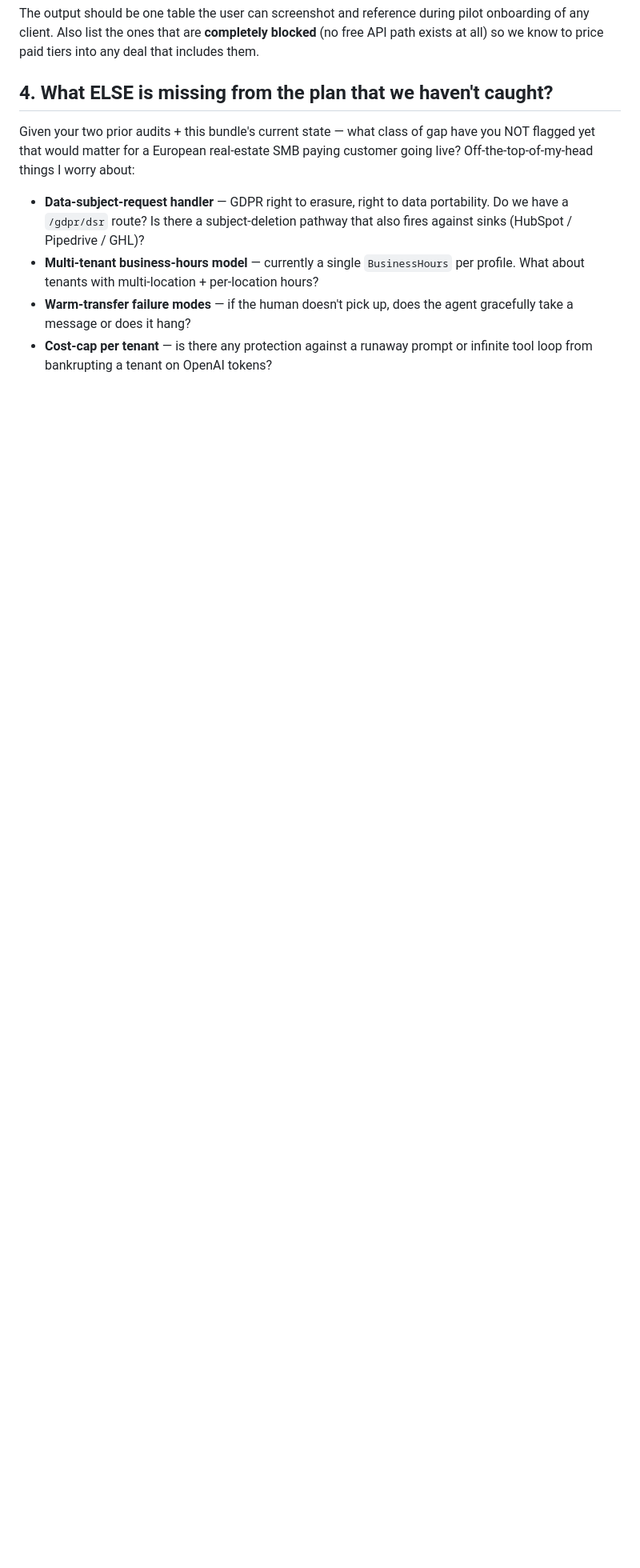
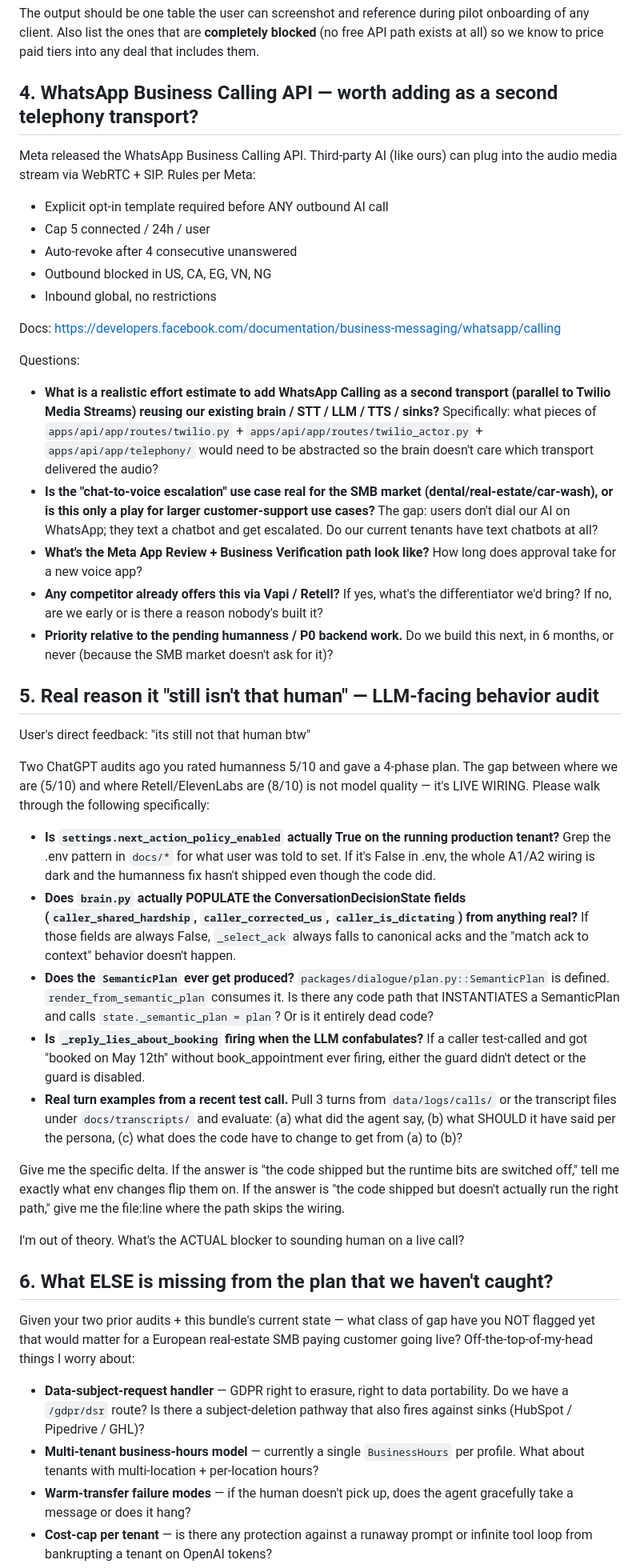
Before and after one commit to SyedAbbas-CM/ai-voice-receptionist, a Markdown page: docs/CHATGPT-AUDIT-PROMPT-2026-08-26.md, the part around the change. Shown at 80% size. Drawn GitHub-style; blank space fills up the shorter version.

Commit message:
audit: add WhatsApp Business Calling API + humanness runtime-wiring questions to ChatGPT prompt
User feedback: 'its still not that human btw' — audit prompt now asks
ChatGPT to specifically answer why: is the wiring actually flipped on,
does the reducer populate the caller-state signals, does SemanticPlan
get instantiated, is _reply_lies_about_booking firing, and what 3
concrete turns from recent test calls show the delta.

Also adds section 4 on WhatsApp Business Calling API — Meta's release
opens raw audio streams via WebRTC/SIP to third-party AI.  Rules:
opt-in template, 5-call cap per user per day, auto-revoke after 4
missed, US/CA/EG/VN/NG blocked for outbound.  Question is whether to
add as second telephony transport parallel to Twilio Media Streams
(reuse brain/STT/LLM/TTS/sinks) or defer.  Best use case is chat-to-
voice escalation which is a different product than SMB receptionist.

Sections in the audit prompt now:
1. Progress against prior 2 audits (DONE/PARTIAL/PENDING per finding)
2. Can the agent reliably drop calls?
3. Comprehensive free-tier CRM sweep
4. WhatsApp Business Calling API — build it or defer?
5. Real reason 'still not that human' — LLM-facing behavior audit
6. Missing gaps not caught yet

Co-Authored-By: Claude Opus 4.7 <noreply@anthropic.com>

```diff
--- a/docs/CHATGPT-AUDIT-PROMPT-2026-08-26.md
+++ b/docs/CHATGPT-AUDIT-PROMPT-2026-08-26.md
@@ -101,7 +101,42 @@ For each, give me:
 
 The output should be one table the user can screenshot and reference during pilot onboarding of any client. Also list the ones that are **completely blocked** (no free API path exists at all) so we know to price paid tiers into any deal that includes them.
 
-## 4. What ELSE is missing from the plan that we haven't caught?
+## 4. WhatsApp Business Calling API — worth adding as a second telephony transport?
+
+Meta released the WhatsApp Business Calling API. Third-party AI (like ours) can plug into the audio media stream via WebRTC + SIP. Rules per Meta:
+
+- Explicit opt-in template required before ANY outbound AI call
+- Cap 5 connected / 24h / user
+- Auto-revoke after 4 consecutive unanswered
+- Outbound blocked in US, CA, EG, VN, NG
+- Inbound global, no restrictions
+
+Docs: https://developers.facebook.com/documentation/business-messaging/whatsapp/calling
+
+Questions:
+- **What is a realistic effort estimate to add WhatsApp Calling as a second transport (parallel to Twilio Media Streams) reusing our existing brain / STT / LLM / TTS / sinks?** Specifically: what pieces of `apps/api/app/routes/twilio.py` + `apps/api/app/routes/twilio_actor.py` + `apps/api/app/telephony/` would need to be abstracted so the brain doesn't care which transport delivered the audio?
+- **Is the "chat-to-voice escalation" use case real for the SMB market (dental/real-estate/car-wash), or is this only a play for larger customer-support use cases?** The gap: users don't dial our AI on WhatsApp; they text a chatbot and get escalated. Do our current tenants have text chatbots at all?
+- **What's the Meta App Review + Business Verification path look like?** How long does approval take for a new voice app?
+- **Any competitor already offers this via Vapi / Retell?** If yes, what's the differentiator we'd bring? If no, are we early or is there a reason nobody's built it?
+- **Priority relative to the pending humanness / P0 backend work.** Do we build this next, in 6 months, or never (because the SMB market doesn't ask for it)?
+
+## 5. Real reason it "still isn't that human" — LLM-facing behavior audit
+
+User's direct feedback: "its still not that human btw"
+
+Two ChatGPT audits ago you rated humanness 5/10 and gave a 4-phase plan. The gap between where we are (5/10) and where Retell/ElevenLabs are (8/10) is not model quality — it's LIVE WIRING. Please walk through the following specifically:
+
+- **Is `settings.next_action_policy_enabled` actually True on the running production tenant?** Grep the .env pattern in `docs/*` for what user was told to set. If it's False in .env, the whole A1/A2 wiring is dark and the humanness fix hasn't shipped even though the code did.
+- **Does `brain.py` actually POPULATE the ConversationDecisionState fields (`caller_shared_hardship`, `caller_corrected_us`, `caller_is_dictating`) from anything real?** If those fields are always False, `_select_ack` always falls to canonical acks and the "match ack to context" behavior doesn't happen.
+- **Does the `SemanticPlan` ever get produced?** `packages/dialogue/plan.py::SemanticPlan` is defined. `render_from_semantic_plan` consumes it. Is there any code path that INSTANTIATES a SemanticPlan and calls `state._semantic_plan = plan`? Or is it entirely dead code?
+- **Is `_reply_lies_about_booking` firing when the LLM confabulates?** If a caller test-called and got "booked on May 12th" without book_appointment ever firing, either the guard didn't detect or the guard is disabled.
+- **Real turn examples from a recent test call.** Pull 3 turns from `data/logs/calls/` or the transcript files under `docs/transcripts/` and evaluate: (a) what did the agent say, (b) what SHOULD it have said per the persona, (c) what does the code have to change to get from (a) to (b)?
+
+Give me the specific delta. If the answer is "the code shipped but the runtime bits are switched off," tell me exactly what env changes flip them on. If the answer is "the code shipped but doesn't actually run the right path," give me the file:line where the path skips the wiring.
+
+I'm out of theory. What's the ACTUAL blocker to sounding human on a live call?
+
+## 6. What ELSE is missing from the plan that we haven't caught?
 
 Given your two prior audits + this bundle's current state — what class of gap have you NOT flagged yet that would matter for a European real-estate SMB paying customer going live? Off-the-top-of-my-head things I worry about:
 
```
